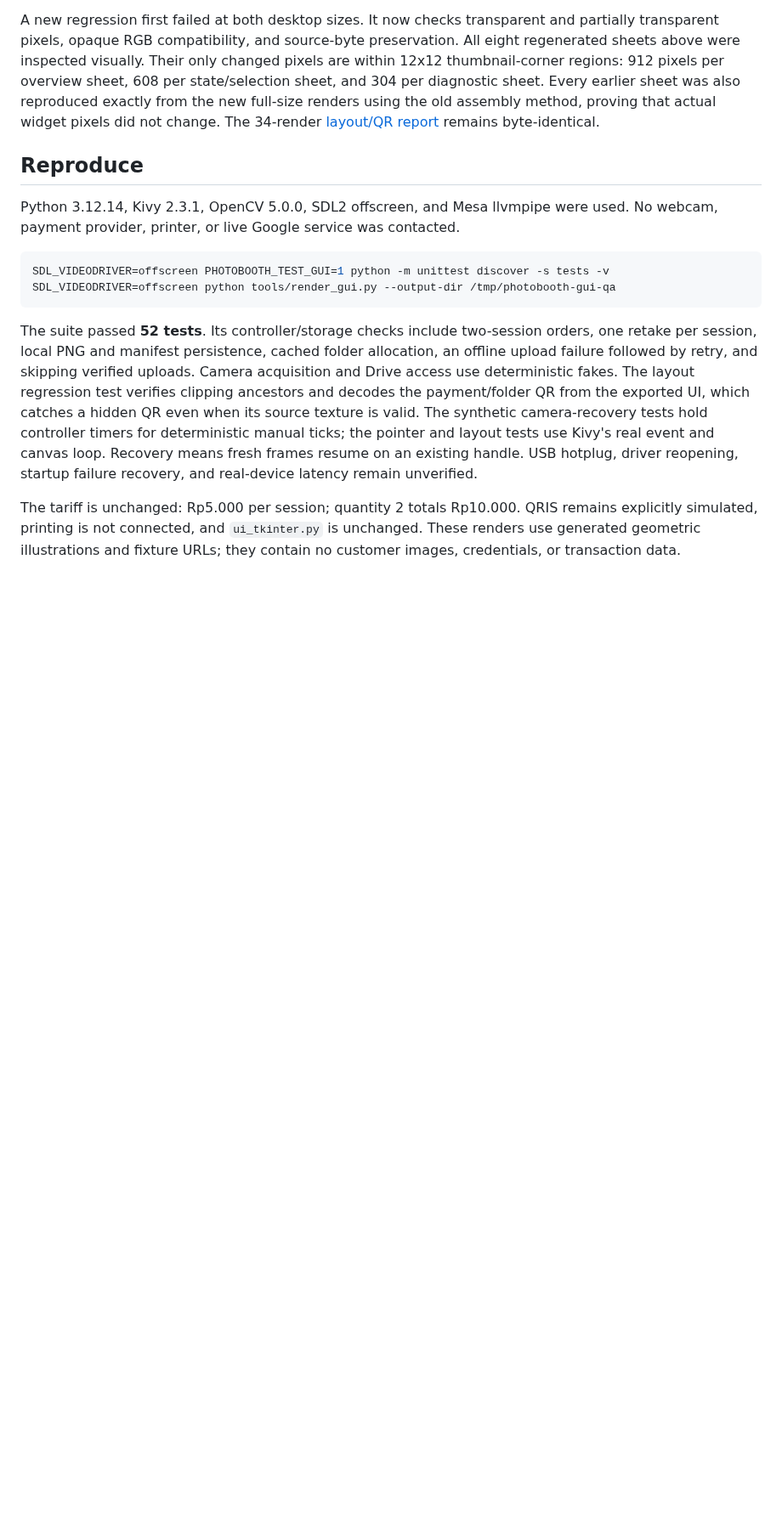
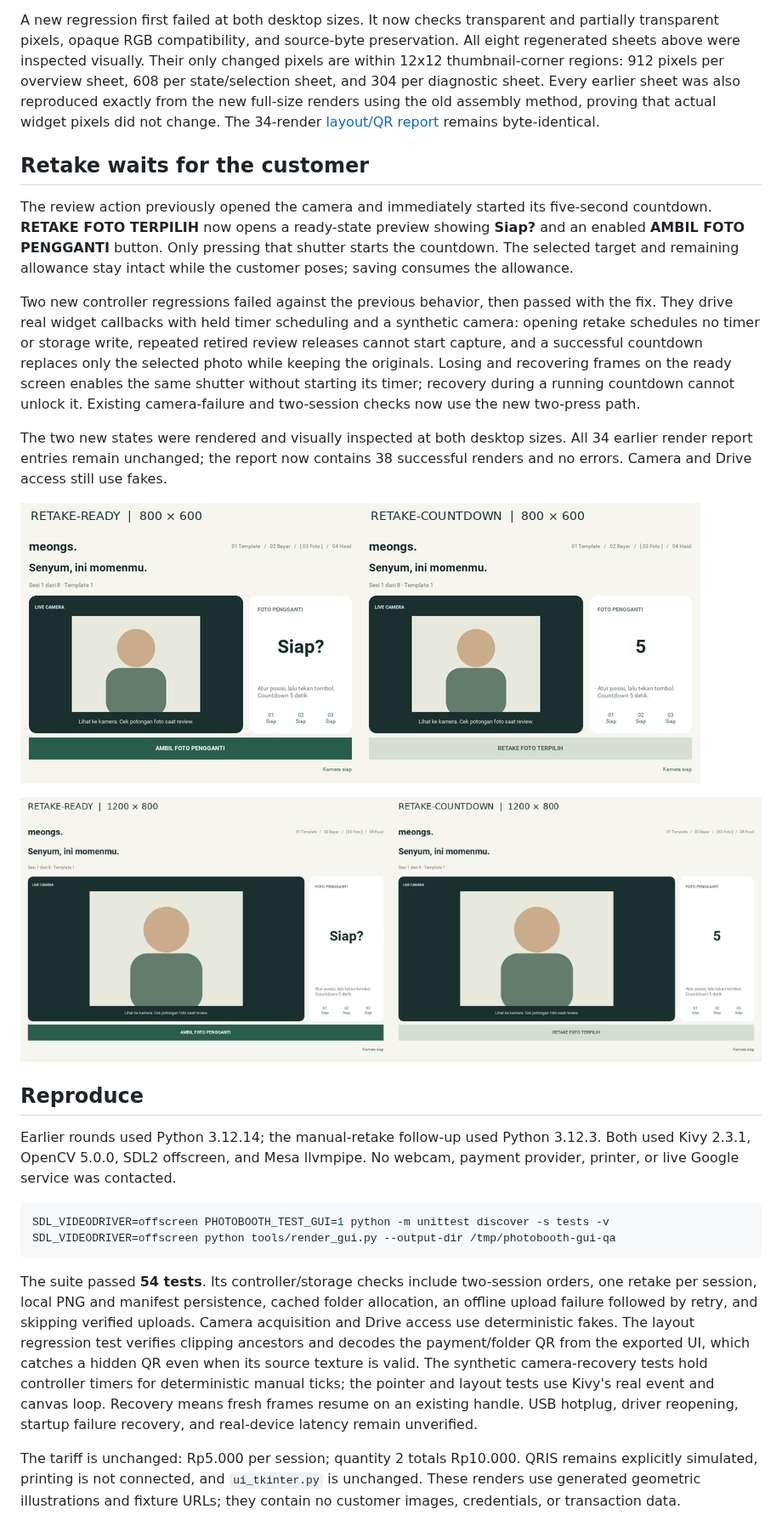
Before and after one commit to pratikto/PhotoBooth, a Markdown page: docs/qa/README.md, the part around one of its changes. Shown at 85% size. GitHub-like rendering; pictures changed too: docs/qa/retake-1200x800.png (added), docs/qa/retake-800x600.png (added); blank space fills up the shorter version.

````diff
--- a/docs/qa/README.md
+++ b/docs/qa/README.md
@@ -207,9 +209,35 @@ Every earlier sheet was also reproduced exactly from the new full-size renders
 using the old assembly method, proving that actual widget pixels did not change.
 The 34-render [layout/QR report](report.json) remains byte-identical.
 
+## Retake waits for the customer
+
+The review action previously opened the camera and immediately started its
+five-second countdown. **RETAKE FOTO TERPILIH** now opens a ready-state preview
+showing **Siap?** and an enabled **AMBIL FOTO PENGGANTI** button. Only pressing
+that shutter starts the countdown. The selected target and remaining allowance
+stay intact while the customer poses; saving consumes the allowance.
+
+Two new controller regressions failed against the previous behavior, then passed
+with the fix. They drive real widget callbacks with held timer scheduling and a
+synthetic camera: opening retake schedules no timer or storage write, repeated
+retired review releases cannot start capture, and a successful countdown replaces
+only the selected photo while keeping the originals. Losing and recovering frames
+on the ready screen enables the same shutter without starting its timer; recovery
+during a running countdown cannot unlock it. Existing camera-failure and two-session
+checks now use the new two-press path.
+
+The two new states were rendered and visually inspected at both desktop sizes.
+All 34 earlier render report entries remain unchanged; the report now contains
+38 successful renders and no errors. Camera and Drive access still use fakes.
+
+![Retake ready and countdown at 800x600](retake-800x600.png)
+
+![Retake ready and countdown at 1200x800](retake-1200x800.png)
+
 ## Reproduce
 
-Python 3.12.14, Kivy 2.3.1, OpenCV 5.0.0, SDL2 offscreen, and Mesa llvmpipe were used. No webcam,
+Earlier rounds used Python 3.12.14; the manual-retake follow-up used Python 3.12.3.
+Both used Kivy 2.3.1, OpenCV 5.0.0, SDL2 offscreen, and Mesa llvmpipe. No webcam,
 payment provider, printer, or live Google service was contacted.
 
 ```bash
@@ -217,7 +245,7 @@ SDL_VIDEODRIVER=offscreen PHOTOBOOTH_TEST_GUI=1 python -m unittest discover -s t
 SDL_VIDEODRIVER=offscreen python tools/render_gui.py --output-dir /tmp/photobooth-gui-qa
 ```
 
-The suite passed **52 tests**. Its controller/storage checks include two-session
+The suite passed **54 tests**. Its controller/storage checks include two-session
 orders, one retake per session, local PNG and manifest persistence, cached folder
 allocation, an offline upload failure followed by retry, and skipping verified
 uploads. Camera acquisition and Drive access use deterministic fakes. The layout
````
Also changed, not shown: other parts of docs/qa/README.md (+3 -1 lines), README.md (+1 -0 lines), 5 other files.
